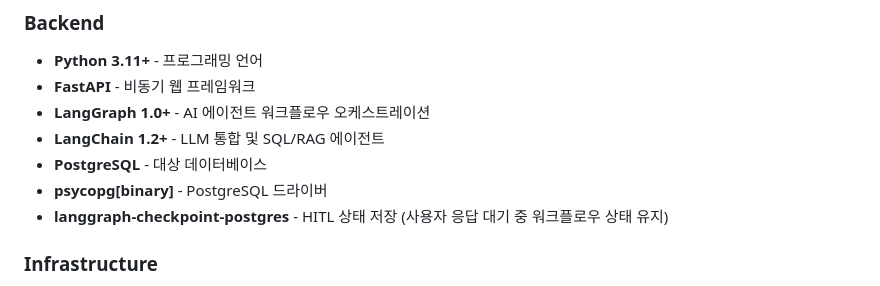
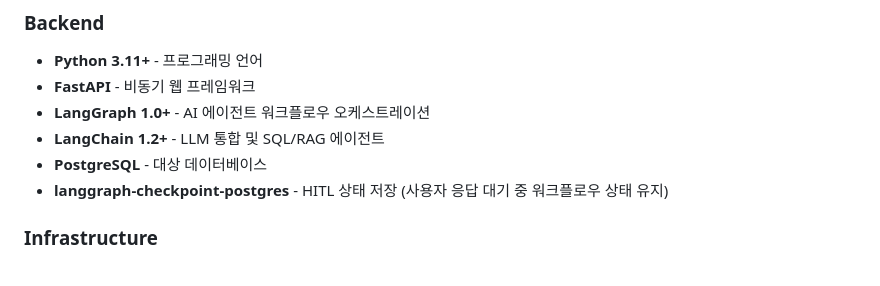
Before and after one commit to H-JUYEONG/Text2SQL, a Markdown page: README.md, the part around one of its changes. Drawn GitHub-style.

```diff
--- a/README.md
+++ b/README.md
@@ -62,7 +62,6 @@ Text2SQL/
 - **LangGraph 1.0+** - AI 에이전트 워크플로우 오케스트레이션
 - **LangChain 1.2+** - LLM 통합 및 SQL/RAG 에이전트
 - **PostgreSQL** - 대상 데이터베이스
-- **psycopg[binary]** - PostgreSQL 드라이버
 - **langgraph-checkpoint-postgres** - HITL 상태 저장 (사용자 응답 대기 중 워크플로우 상태 유지)
 
 ### Infrastructure
```
Also changed, not shown: other parts of README.md (+1 -0 lines).
